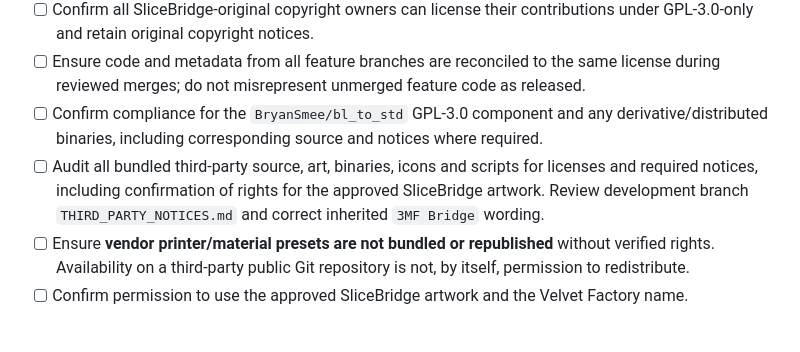
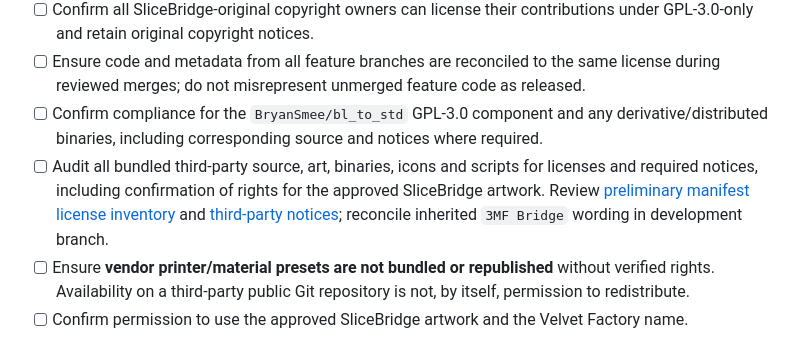
Before and after one commit to nocturney/3mf-bridge, a Markdown page: DISTRIBUTION_CHECKLIST.md, the part around the change. Rendered like a GitHub page.

Commit message:
licensing: inventory npm license declarations and document remaining Go/asset audit

```diff
--- a/DISTRIBUTION_CHECKLIST.md
+++ b/DISTRIBUTION_CHECKLIST.md
@@ -8,7 +8,7 @@
 - [ ] Confirm all SliceBridge-original copyright owners can license their contributions under GPL-3.0-only and retain original copyright notices.
 - [ ] Ensure code and metadata from all feature branches are reconciled to the same license during reviewed merges; do not misrepresent unmerged feature code as released.
 - [ ] Confirm compliance for the `BryanSmee/bl_to_std` GPL-3.0 component and any derivative/distributed binaries, including corresponding source and notices where required.
-- [ ] Audit all bundled third-party source, art, binaries, icons and scripts for licenses and required notices, including confirmation of rights for the approved SliceBridge artwork. Review development branch `THIRD_PARTY_NOTICES.md` and correct inherited `3MF Bridge` wording.
+- [ ] Audit all bundled third-party source, art, binaries, icons and scripts for licenses and required notices, including confirmation of rights for the approved SliceBridge artwork. Review [preliminary manifest license inventory](LICENSE_AUDIT.md) and [third-party notices](THIRD_PARTY_NOTICES.md); reconcile inherited `3MF Bridge` wording in development branch.
 - [ ] Ensure **vendor printer/material presets are not bundled or republished** without verified rights. Availability on a third-party public Git repository is not, by itself, permission to redistribute.
 - [ ] Confirm permission to use the approved SliceBridge artwork and the Velvet Factory name.
 
```
Also changed, not shown: LICENSE_AUDIT.md (added, +29 -0 lines).
